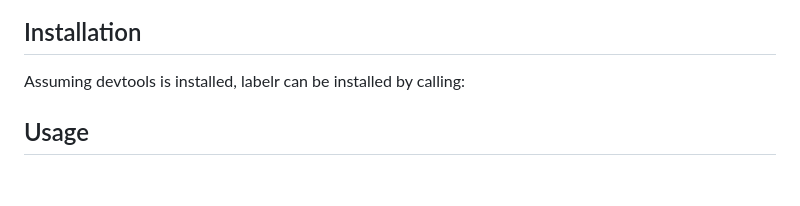
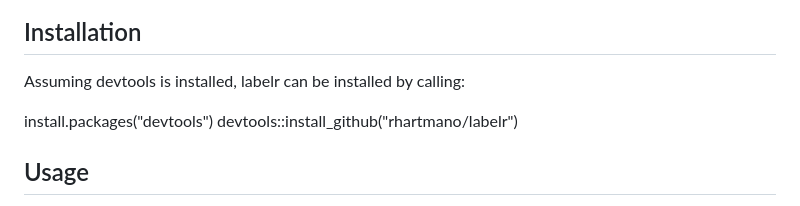
Before and after one commit to rhartmano/labelr, a Markdown page: README.md, the part around the change. GitHub-like rendering; blank space fills up the shorter version.

````diff
--- a/README.md
+++ b/README.md
@@ -56,8 +56,8 @@ data.frame labels, the last of which comes in three flavors.
 Assuming devtools is installed, labelr can be installed by calling:
 
 <!-- ``` r -->
-<!-- devtools::install_github("brohartman/labelr")``` -->
-<!-- ``` -->
+install.packages("devtools")
+devtools::install_github("rhartmano/labelr")
 
 ## Usage
 
````
